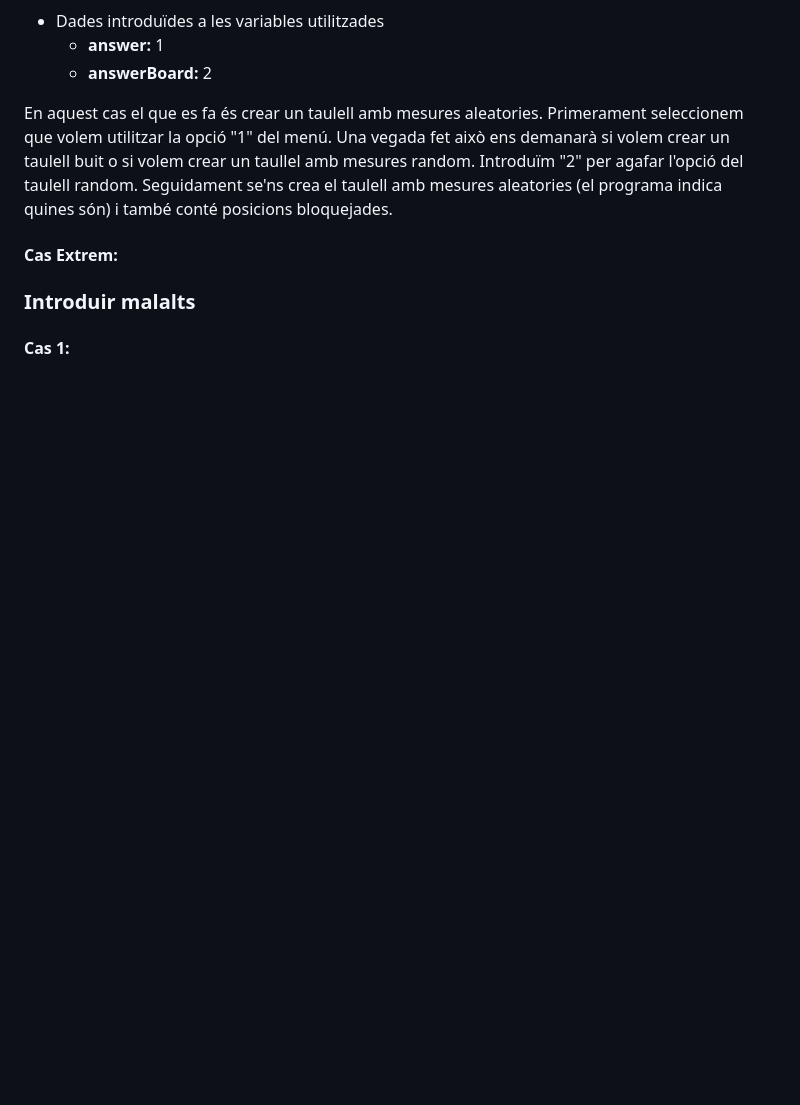
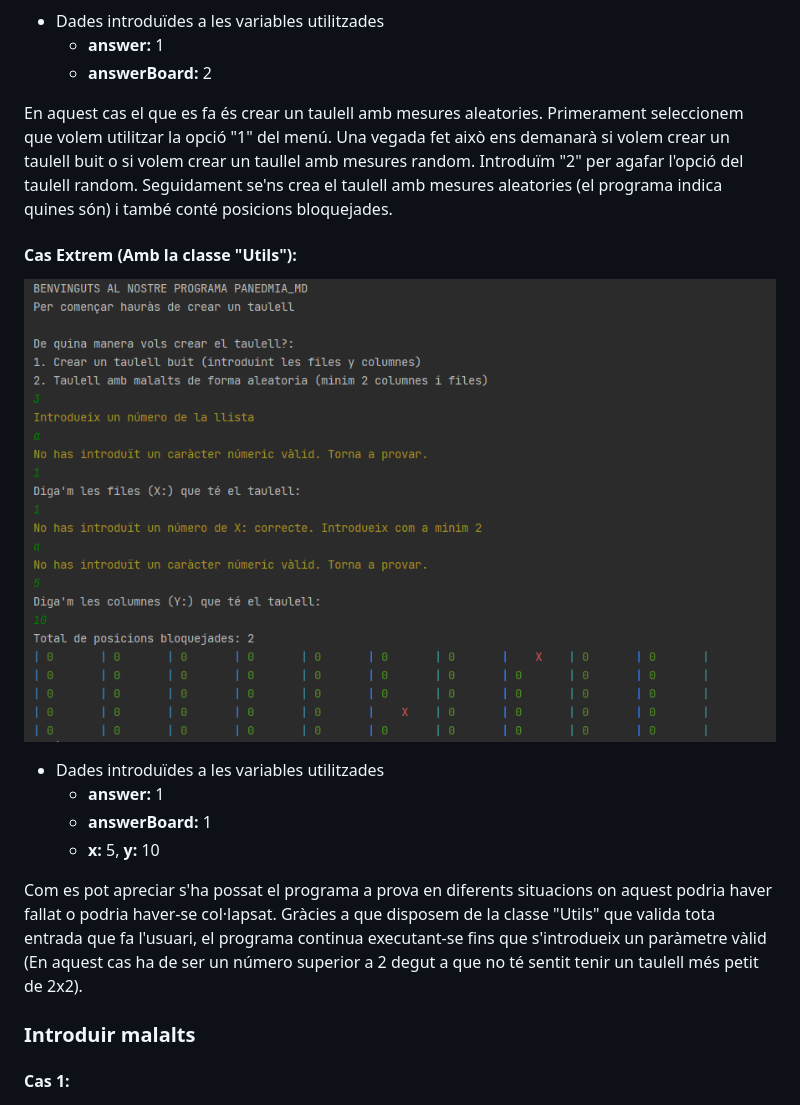
Before and after one commit to A-Bermejo/Pandemia_MD, a Markdown page: README.md, the part around the change printed below. GitHub-like rendering; blank space fills up the shorter version.

```diff
--- a/README.md
+++ b/README.md
@@ -113,7 +115,16 @@ Primerament seleccionem que volem utilitzar la opció "1" del menú.
 Una vegada fet això ens demanarà si volem crear un taulell buit o si volem crear un taullel amb mesures random. Introduïm "2" per agafar l'opció del taulell random.
 Seguidament se'ns crea el taulell amb mesures aleatories (el programa indica quines són) i també conté posicions bloquejades.
 
-#### Cas Extrem:
+#### Cas Extrem (Amb la classe "Utils"):
+![Cas Extrem Carregar Taulell](./img/CasExtremCreacioTaulell.PNG)
+* Dades introduïdes a les variables utilitzades
+    - **answer:** 1
+    - **answerBoard:** 1
+    - **x:** 5, **y:** 10
+
+Com es pot apreciar s'ha possat el programa a prova en diferents situacions on aquest podria haver fallat o podria haver-se col·lapsat.
+Gràcies a que disposem de la classe "Utils" que valida tota entrada que fa l'usuari, el programa
+continua executant-se fins que s'introdueix un paràmetre vàlid (En aquest cas ha de ser un número superior a 2 degut a que no té sentit tenir un taulell més petit de 2x2).
 
 ### Introduir malalts
 
```
Also changed, not shown: other parts of README.md (+36 -0 lines), img/CasExtremCurarMalalts.PNG.
